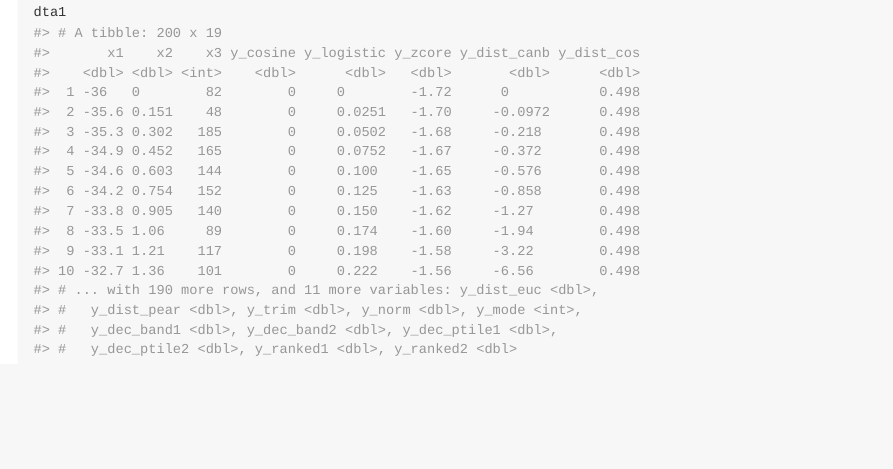
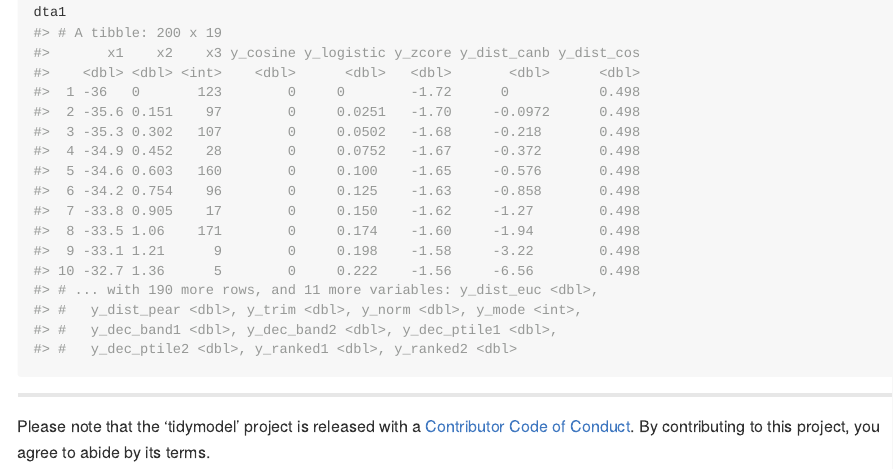
Before and after one commit to ldanai/dacol, an R Markdown document (README.Rmd): the page in a window 1100 px wide, from 1780 px down. The pictures show the output file README.md that the author committed with the source, drawn offline in the style of GitHub; badge pictures from the web are left out.

Commit message:
update CoD

````diff
--- a/README.Rmd
+++ b/README.Rmd
@@ -90,3 +90,8 @@ dta1 =
 
 dta1
 ```
+
+---
+Please note that the 'tidymodel' project is released with a
+[Contributor Code of Conduct](.github/CODE_OF_CONDUCT.md).
+By contributing to this project, you agree to abide by its terms.
````
Also changed, not shown: README.md.
